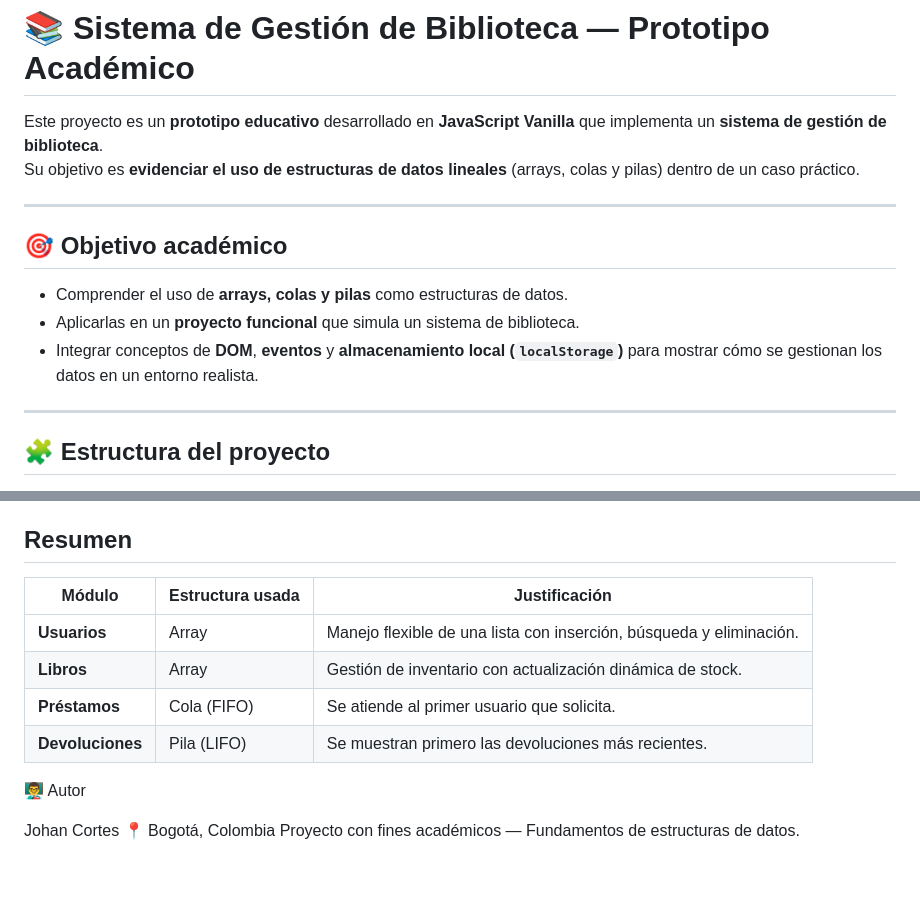
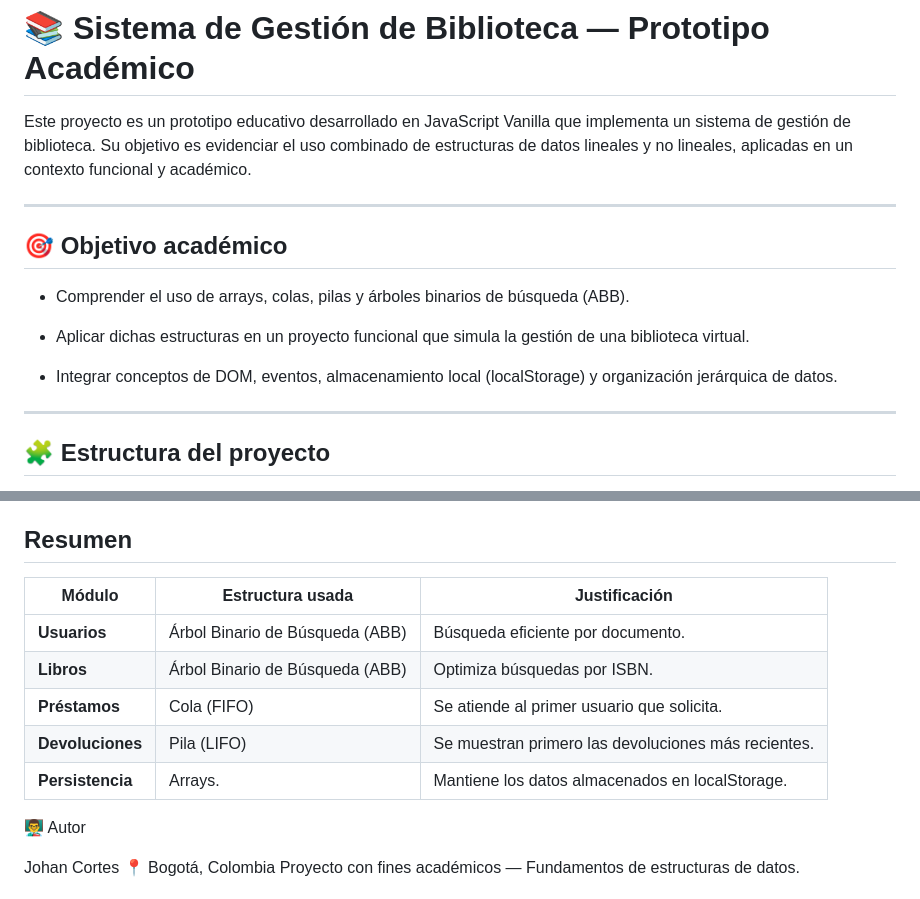
Before and after one commit to jako12287/biblioteca-estructuras-js, a Markdown page: README.md, 2 parts joined by grey strips. Rendered like a GitHub page; blank space fills up the shorter version.

```diff
--- a/README.md
+++ b/README.md
@@ -1,15 +1,17 @@
 # 📚 Sistema de Gestión de Biblioteca — Prototipo Académico
 
-Este proyecto es un **prototipo educativo** desarrollado en **JavaScript Vanilla** que implementa un **sistema de gestión de biblioteca**.
-Su objetivo es **evidenciar el uso de estructuras de datos lineales** (arrays, colas y pilas) dentro de un caso práctico.
+Este proyecto es un prototipo educativo desarrollado en JavaScript Vanilla que implementa un sistema de gestión de biblioteca.
+Su objetivo es evidenciar el uso combinado de estructuras de datos lineales y no lineales, aplicadas en un contexto funcional y académico.
 
 ---
 
 ## 🎯 Objetivo académico
 
-- Comprender el uso de **arrays, colas y pilas** como estructuras de datos.
-- Aplicarlas en un **proyecto funcional** que simula un sistema de biblioteca.
-- Integrar conceptos de **DOM**, **eventos** y **almacenamiento local (`localStorage`)** para mostrar cómo se gestionan los datos en un entorno realista.
+- Comprender el uso de arrays, colas, pilas y árboles binarios de búsqueda (ABB).
+
+- Aplicar dichas estructuras en un proyecto funcional que simula la gestión de una biblioteca virtual.
+
+- Integrar conceptos de DOM, eventos, almacenamiento local (localStorage) y organización jerárquica de datos.
 
 ---
 
@@ -112,12 +128,13 @@ Su objetivo es **evidenciar el uso de estructuras de datos lineales** (arrays, c
 
  ## Resumen
 
-| Módulo           | Estructura usada | Justificación                                                       |
-| ---------------- | ---------------- | ------------------------------------------------------------------- |
-| **Usuarios**     | Array            | Manejo flexible de una lista con inserción, búsqueda y eliminación. |
-| **Libros**       | Array            | Gestión de inventario con actualización dinámica de stock.          |
-| **Préstamos**    | Cola (FIFO)      | Se atiende al primer usuario que solicita.                          |
-| **Devoluciones** | Pila (LIFO)      | Se muestran primero las devoluciones más recientes.                 |
+| Módulo           | Estructura usada                           | Justificación                                                        |
+| ---------------- | ------------------------------------------ | --------------------------------------------------------------------|
+| **Usuarios**     | Árbol Binario de Búsqueda (ABB)            | Búsqueda eficiente por documento.                                    |
+| **Libros**       | Árbol Binario de Búsqueda (ABB)            | Optimiza búsquedas por ISBN.                                        |
+| **Préstamos**    | Cola (FIFO)                                | Se atiende al primer usuario que solicita.                          |
+| **Devoluciones** | Pila (LIFO)                                | Se muestran primero las devoluciones más recientes.                 |
+| **Persistencia** | Arrays.                                    | Mantiene los datos almacenados en localStorage.                     |
 
 
 👨‍🏫 Autor
```
Also changed, not shown: other parts of README.md (+52 -38 lines).
